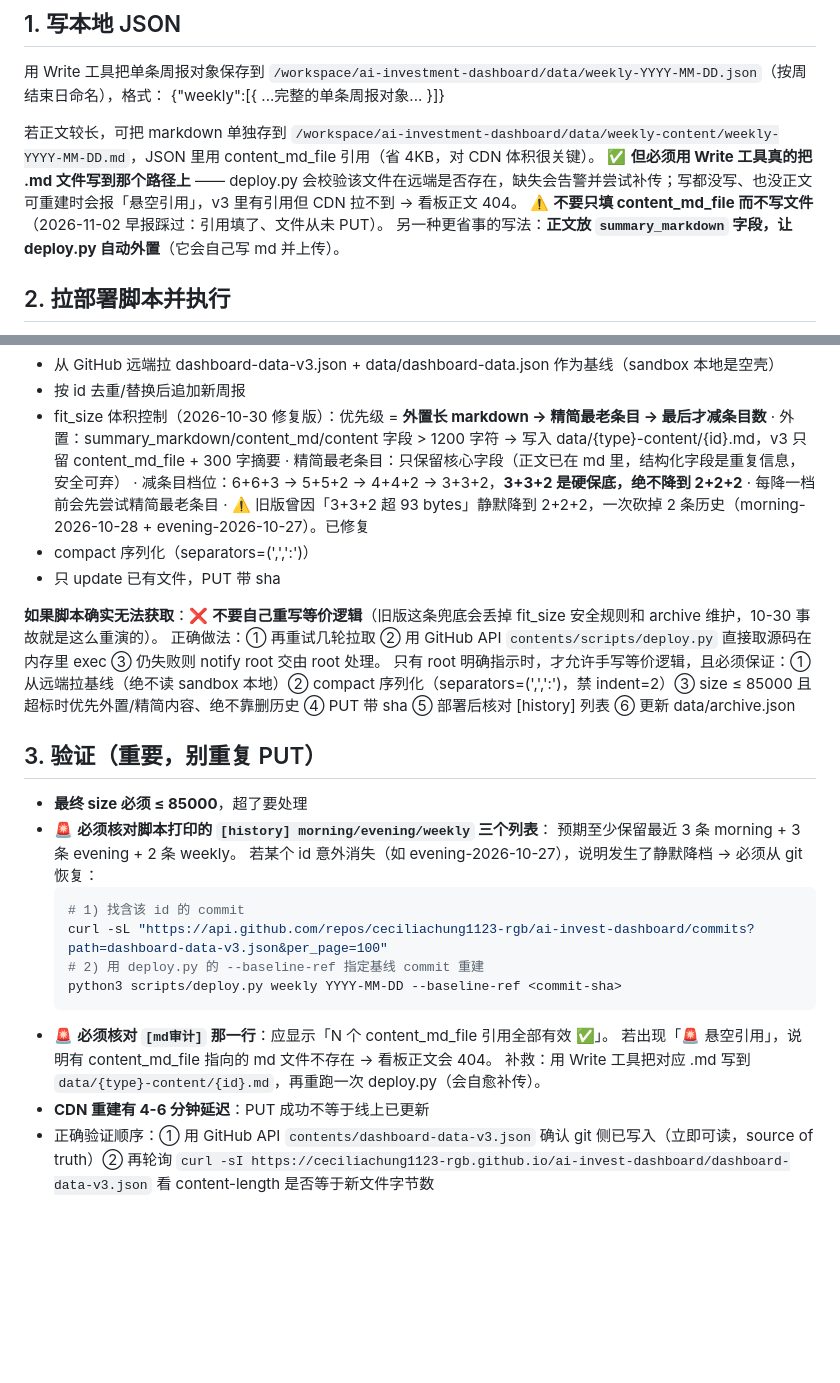
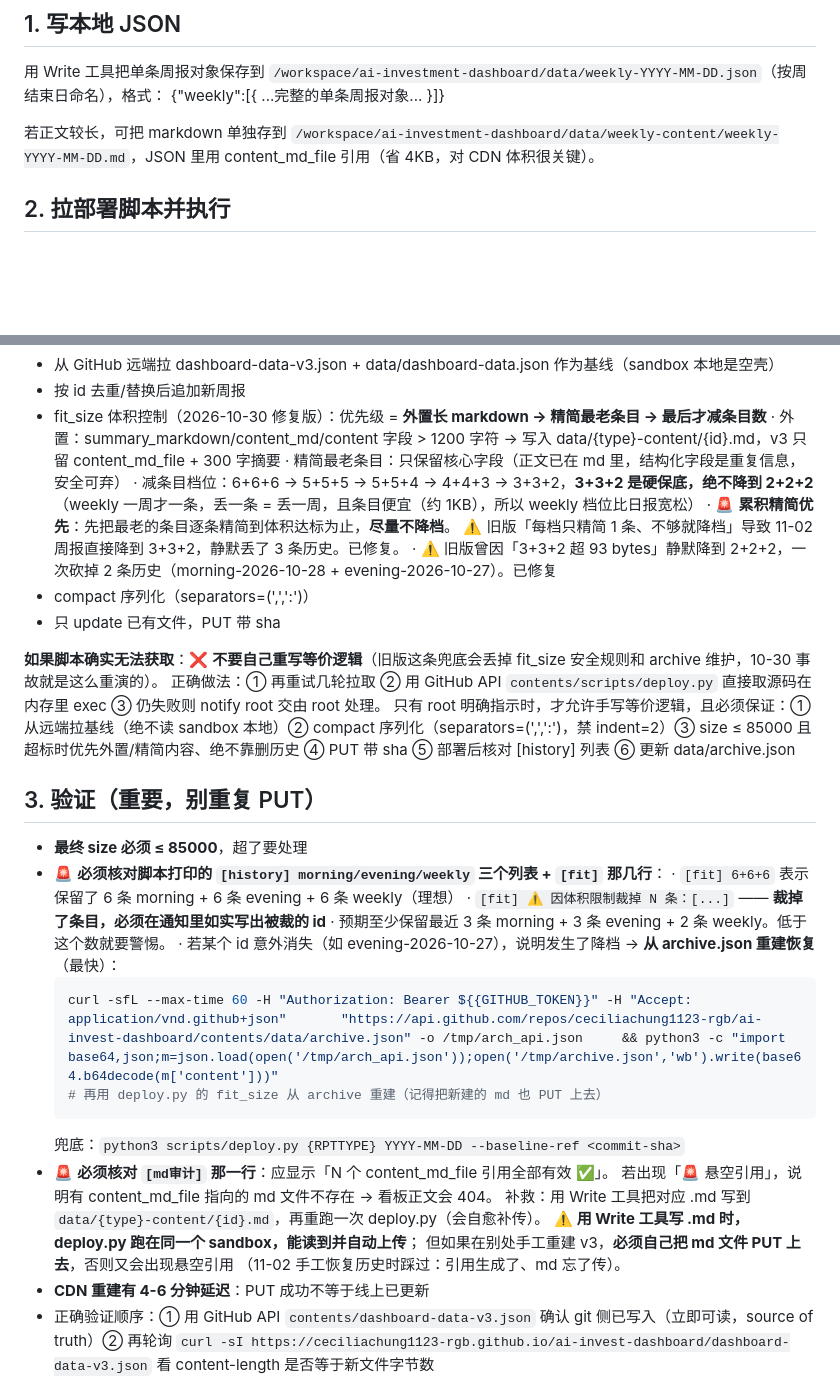
Before and after one commit to ceciliachung1123-rgb/ai-invest-dashboard, a Markdown page: prompts/weekly.md, 2 parts joined by grey strips. Drawn GitHub-style; blank space fills up the shorter version.

Commit message:
docs: weekly prompt 增加累积精简/裁剪清单核对/archive 重建恢复/md 审计

````diff
--- a/prompts/weekly.md
+++ b/prompts/weekly.md
@@ -77,9 +77,6 @@ for k in ('morning','evening'):
 {"weekly":[{ ...完整的单条周报对象... }]}
 
 若正文较长，可把 markdown 单独存到 `/workspace/ai-investment-dashboard/data/weekly-content/weekly-YYYY-MM-DD.md`，JSON 里用 content_md_file 引用（省 4KB，对 CDN 体积很关键）。
-✅ **但必须用 Write 工具真的把 .md 文件写到那个路径上** —— deploy.py 会校验该文件在远端是否存在，缺失会告警并尝试补传；写都没写、也没正文可重建时会报「悬空引用」，v3 里有引用但 CDN 拉不到 → 看板正文 404。
-⚠️ **不要只填 content_md_file 而不写文件**（2026-11-02 早报踩过：引用填了、文件从未 PUT）。
-另一种更省事的写法：**正文放 `summary_markdown` 字段，让 deploy.py 自动外置**（它会自己写 md 并上传）。
 
 ## 2. 拉部署脚本并执行
 🚨 **必须用 GitHub API 拉，不要用 raw.githubusercontent.com**（11-01 实测 raw 连续 10 次全部失败、返回 0 字节；api.github.com 10/10 成功、0.29s）
@@ -106,8 +103,10 @@ python3 scripts/deploy.py weekly YYYY-MM-DD
 - fit_size 体积控制（2026-10-30 修复版）：优先级 = **外置长 markdown → 精简最老条目 → 最后才减条目数**
   · 外置：summary_markdown/content_md/content 字段 > 1200 字符 → 写入 data/{type}-content/{id}.md，v3 只留 content_md_file + 300 字摘要
   · 精简最老条目：只保留核心字段（正文已在 md 里，结构化字段是重复信息，安全可弃）
-  · 减条目档位：6+6+3 → 5+5+2 → 4+4+2 → 3+3+2，**3+3+2 是硬保底，绝不降到 2+2+2**
-  · 每降一档前会先尝试精简最老条目
+  · 减条目档位：6+6+6 → 5+5+5 → 5+5+4 → 4+4+3 → 3+3+2，**3+3+2 是硬保底，绝不降到 2+2+2**
+    （weekly 一周才一条，丢一条 = 丢一周，且条目便宜（约 1KB），所以 weekly 档位比日报宽松）
+  · 🚨 **累积精简优先**：先把最老的条目逐条精简到体积达标为止，**尽量不降档**。
+    ⚠️ 旧版「每档只精简 1 条、不够就降档」导致 11-02 周报直接降到 3+3+2，静默丢了 3 条历史。已修复。
   · ⚠️ 旧版曾因「3+3+2 超 93 bytes」静默降到 2+2+2，一次砍掉 2 条历史（morning-2026-10-28 + evening-2026-10-27）。已修复
 - compact 序列化（separators=(',',':')）
 - 只 update 已有文件，PUT 带 sha
@@ -118,18 +117,22 @@ python3 scripts/deploy.py weekly YYYY-MM-DD
 
 ## 3. 验证（重要，别重复 PUT）
 - **最终 size 必须 ≤ 85000**，超了要处理
-- 🚨 **必须核对脚本打印的 `[history] morning/evening/weekly` 三个列表**：
-  预期至少保留最近 3 条 morning + 3 条 evening + 2 条 weekly。
-  若某个 id 意外消失（如 evening-2026-10-27），说明发生了静默降档 → 必须从 git 恢复：
-  ```bash
-  # 1) 找含该 id 的 commit
-  curl -sL "https://api.github.com/repos/ceciliachung1123-rgb/ai-invest-dashboard/commits?path=dashboard-data-v3.json&per_page=100"
-  # 2) 用 deploy.py 的 --baseline-ref 指定基线 commit 重建
-  python3 scripts/deploy.py weekly YYYY-MM-DD --baseline-ref <commit-sha>
-  ```
+- 🚨 **必须核对脚本打印的 `[history] morning/evening/weekly` 三个列表 + `[fit]` 那几行**：
+  · `[fit] 6+6+6` 表示保留了 6 条 morning + 6 条 evening + 6 条 weekly（理想）
+  · `[fit] ⚠️ 因体积限制裁掉 N 条：[...]` —— **裁掉了条目，必须在通知里如实写出被裁的 id**
+  · 预期至少保留最近 3 条 morning + 3 条 evening + 2 条 weekly。低于这个数就要警惕。
+  · 若某个 id 意外消失（如 evening-2026-10-27），说明发生了降档 → **从 archive.json 重建恢复**（最快）：
+    ```bash
+    curl -sfL --max-time 60 -H "Authorization: Bearer ${{GITHUB_TOKEN}}" -H "Accept: application/vnd.github+json"       "https://api.github.com/repos/ceciliachung1123-rgb/ai-invest-dashboard/contents/data/archive.json" -o /tmp/arch_api.json     && python3 -c "import base64,json;m=json.load(open('/tmp/arch_api.json'));open('/tmp/archive.json','wb').write(base64.b64decode(m['content']))"
+    # 再用 deploy.py 的 fit_size 从 archive 重建（记得把新建的 md 也 PUT 上去）
+    ```
+    兜底：`python3 scripts/deploy.py {RPTTYPE} YYYY-MM-DD --baseline-ref <commit-sha>`
 - 🚨 **必须核对 `[md审计]` 那一行**：应显示「N 个 content_md_file 引用全部有效 ✅」。
   若出现「🚨 悬空引用」，说明有 content_md_file 指向的 md 文件不存在 → 看板正文会 404。
   补救：用 Write 工具把对应 .md 写到 `data/{type}-content/{id}.md`，再重跑一次 deploy.py（会自愈补传）。
+  ⚠️ **用 Write 工具写 .md 时，deploy.py 跑在同一个 sandbox，能读到并自动上传**；
+  但如果在别处手工重建 v3，**必须自己把 md 文件 PUT 上去**，否则又会出现悬空引用
+  （11-02 手工恢复历史时踩过：引用生成了、md 忘了传）。
 - **CDN 重建有 4-6 分钟延迟**：PUT 成功不等于线上已更新
 - 正确验证顺序：① 用 GitHub API `contents/dashboard-data-v3.json` 确认 git 侧已写入（立即可读，source of truth）② 再轮询 `curl -sI https://ceciliachung1123-rgb.github.io/ai-invest-dashboard/dashboard-data-v3.json` 看 content-length 是否等于新文件字节数
 - **不要因为 curl 拿到旧 size 就重复 PUT**
````
